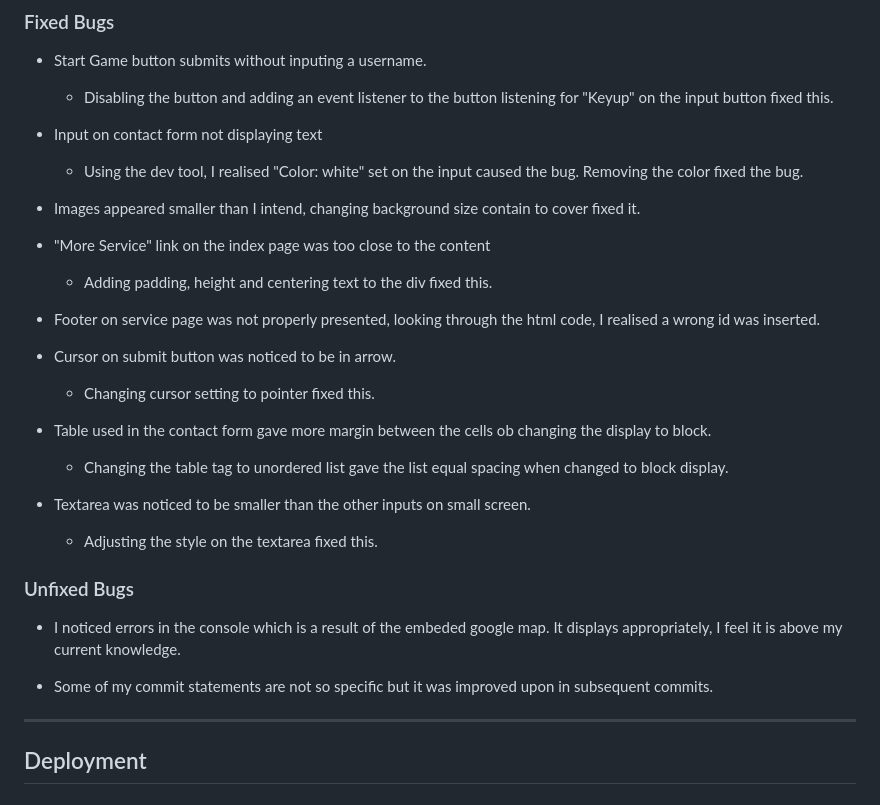
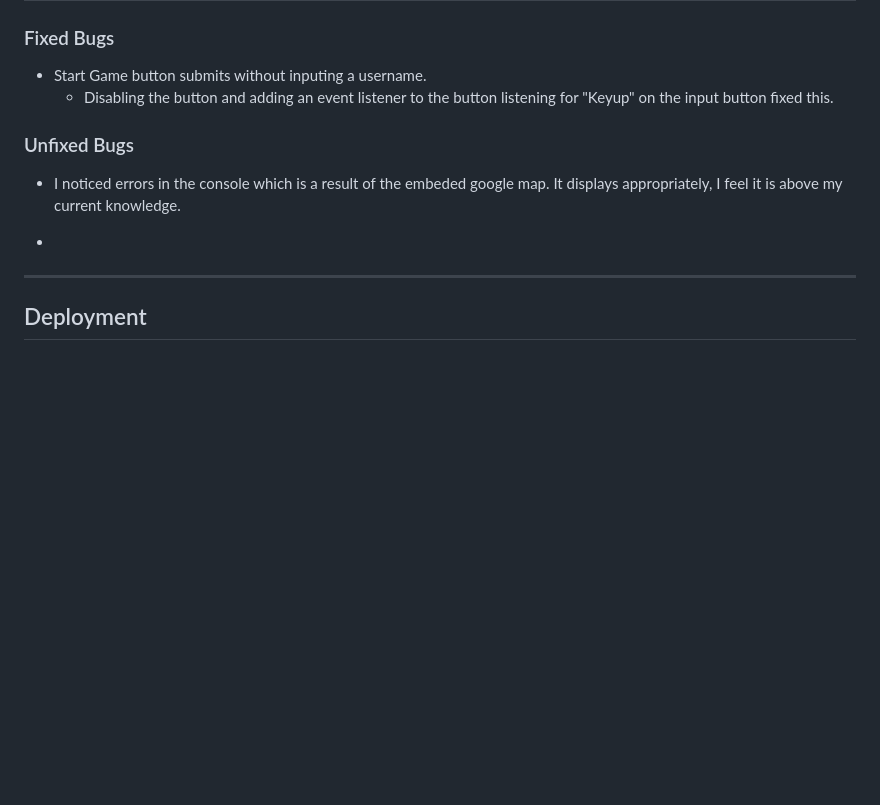
Before and after one commit to belovedpearl/Historic_Center_Quiz_PP2, a Markdown page: README.md, the part around one of its changes. GitHub-like rendering; blank space fills up the shorter version.

```diff
--- a/README.md
+++ b/README.md
@@ -353,30 +353,13 @@ Buttons are used for easy navigation across different section of the application
 
 * Start Game button submits without inputing a username.
     * Disabling the button and adding an event listener to the button listening for "Keyup" on the input button fixed this.
-* Input on contact form not displaying text
-    * Using the dev tool, I realised "Color: white" set on the input caused the bug. Removing the color fixed the bug.
-*  Images appeared smaller than I intend, changing background size contain to cover fixed it.
 
-
-* "More Service" link on the index page was too close to the content
-
-    * Adding padding, height and centering text to the div fixed this.
-
-* Footer on service page was not properly presented, looking through the html code, I realised a wrong id was inserted.
-
-* Cursor on submit button was noticed to be in arrow.
-   * Changing cursor setting to pointer fixed this.
-
-* Table used in the contact form gave more margin between the cells ob changing the display to block.
-   * Changing the table tag to unordered list gave the list equal spacing when changed to block display.
-* Textarea was noticed to be smaller than the other inputs on small screen.
-   * Adjusting the style on the textarea fixed this.
 
 ### Unfixed Bugs
 
   * I noticed errors in the console which is a result of the embeded google map. It displays appropriately, I feel it is above my current knowledge.
 
-  * Some of my commit statements are not so specific but it was improved upon in subsequent commits.
+  *
 
 ---
 
```
Also changed, not shown: other parts of README.md (+11 -39 lines).
